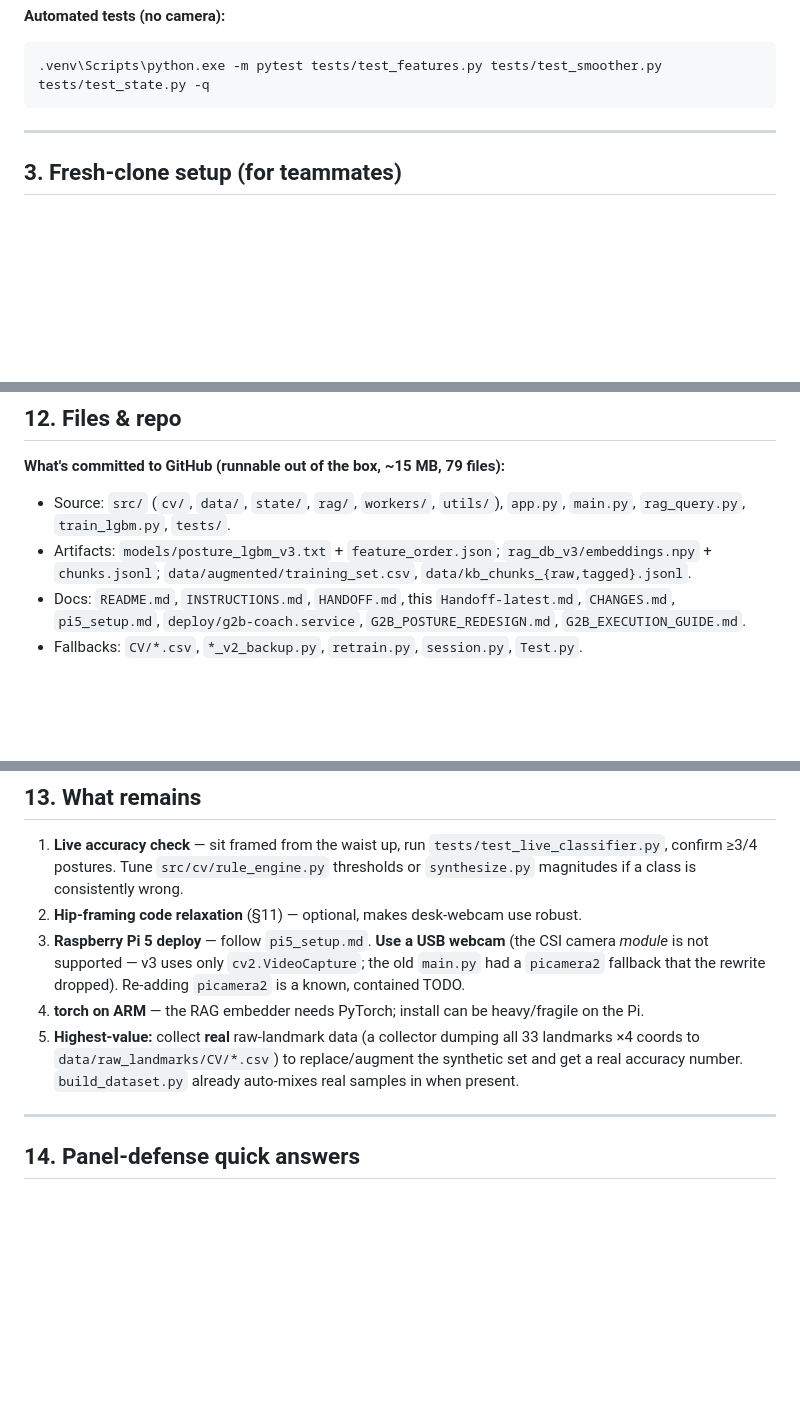
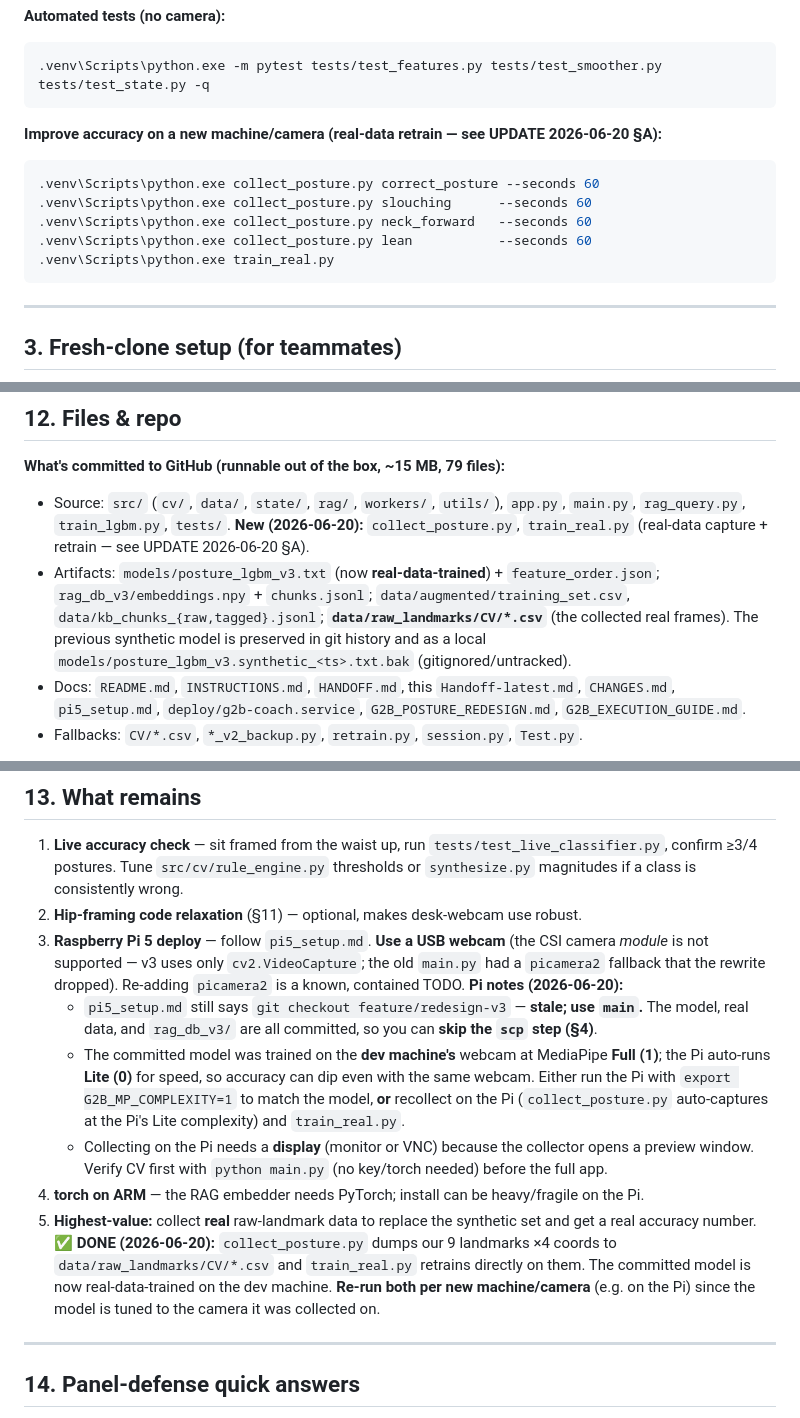
Before and after one commit to Jherrie27/G2B-PostureCoach, a Markdown page: Handoff-latest.md, 3 parts joined by grey strips. Drawn GitHub-style; blank space fills up the shorter version.

````diff
--- a/Handoff-latest.md
+++ b/Handoff-latest.md
@@ -59,6 +111,14 @@ From the project root. Venv Python = `.venv\Scripts\python.exe` (Windows). Webca
 **Automated tests (no camera):**
 ```powershell
 .venv\Scripts\python.exe -m pytest tests/test_features.py tests/test_smoother.py tests/test_state.py -q
+```
+**Improve accuracy on a new machine/camera (real-data retrain — see UPDATE 2026-06-20 §A):**
+```powershell
+.venv\Scripts\python.exe collect_posture.py correct_posture --seconds 60
+.venv\Scripts\python.exe collect_posture.py slouching      --seconds 60
+.venv\Scripts\python.exe collect_posture.py neck_forward   --seconds 60
+.venv\Scripts\python.exe collect_posture.py lean           --seconds 60
+.venv\Scripts\python.exe train_real.py
 ```
 
 ---
@@ -228,9 +288,13 @@ waist.
 
 **What's committed to GitHub (runnable out of the box, ~15 MB, 79 files):**
 - Source: `src/` (`cv/`, `data/`, `state/`, `rag/`, `workers/`, `utils/`), `app.py`, `main.py`,
-  `rag_query.py`, `train_lgbm.py`, `tests/`.
-- Artifacts: `models/posture_lgbm_v3.txt` + `feature_order.json`; `rag_db_v3/embeddings.npy` +
-  `chunks.jsonl`; `data/augmented/training_set.csv`, `data/kb_chunks_{raw,tagged}.jsonl`.
+  `rag_query.py`, `train_lgbm.py`, `tests/`. **New (2026-06-20):** `collect_posture.py`,
+  `train_real.py` (real-data capture + retrain — see UPDATE 2026-06-20 §A).
+- Artifacts: `models/posture_lgbm_v3.txt` (now **real-data-trained**) + `feature_order.json`;
+  `rag_db_v3/embeddings.npy` + `chunks.jsonl`; `data/augmented/training_set.csv`,
+  `data/kb_chunks_{raw,tagged}.jsonl`; **`data/raw_landmarks/CV/*.csv`** (the collected real frames).
+  The previous synthetic model is preserved in git history and as a local
+  `models/posture_lgbm_v3.synthetic_<ts>.txt.bak` (gitignored/untracked).
 - Docs: `README.md`, `INSTRUCTIONS.md`, `HANDOFF.md`, this `Handoff-latest.md`, `CHANGES.md`,
   `pi5_setup.md`, `deploy/g2b-coach.service`, `G2B_POSTURE_REDESIGN.md`, `G2B_EXECUTION_GUIDE.md`.
 - Fallbacks: `CV/*.csv`, `*_v2_backup.py`, `retrain.py`, `session.py`, `Test.py`.
@@ -253,10 +317,21 @@ waist.
 3. **Raspberry Pi 5 deploy** — follow `pi5_setup.md`. **Use a USB webcam** (the CSI camera *module*
    is not supported — v3 uses only `cv2.VideoCapture`; the old `main.py` had a `picamera2` fallback
    that the rewrite dropped). Re-adding `picamera2` is a known, contained TODO.
+   **Pi notes (2026-06-20):**
+   - `pi5_setup.md` still says `git checkout feature/redesign-v3` — **stale; use `main`.** The
+     model, real data, and `rag_db_v3/` are all committed, so you can **skip the `scp` step (§4)**.
+   - The committed model was trained on the **dev machine's** webcam at MediaPipe **Full (1)**;
+     the Pi auto-runs **Lite (0)** for speed, so accuracy can dip even with the same webcam.
+     Either run the Pi with `export G2B_MP_COMPLEXITY=1` to match the model, **or** recollect on
+     the Pi (`collect_posture.py` auto-captures at the Pi's Lite complexity) and `train_real.py`.
+   - Collecting on the Pi needs a **display** (monitor or VNC) because the collector opens a
+     preview window. Verify CV first with `python main.py` (no key/torch needed) before the full app.
 4. **torch on ARM** — the RAG embedder needs PyTorch; install can be heavy/fragile on the Pi.
-5. **Highest-value:** collect **real** raw-landmark data (a collector dumping all 33 landmarks ×4
-   coords to `data/raw_landmarks/CV/*.csv`) to replace/augment the synthetic set and get a real
-   accuracy number. `build_dataset.py` already auto-mixes real samples in when present.
+5. **Highest-value:** collect **real** raw-landmark data to replace the synthetic set and get a
+   real accuracy number. ✅ **DONE (2026-06-20):** `collect_posture.py` dumps our 9 landmarks ×4
+   coords to `data/raw_landmarks/CV/*.csv` and `train_real.py` retrains directly on them. The
+   committed model is now real-data-trained on the dev machine. **Re-run both per new
+   machine/camera** (e.g. on the Pi) since the model is tuned to the camera it was collected on.
 
 ---
 
````
Also changed, not shown: other parts of Handoff-latest.md (+57 -5 lines).
